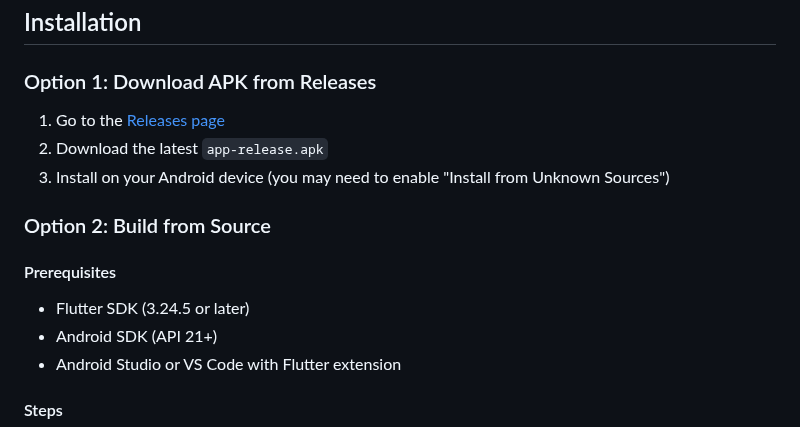
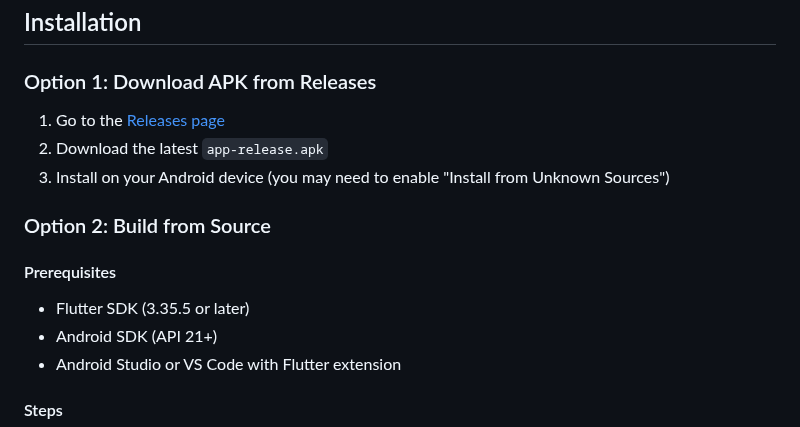
Before and after one commit to all3f0r1/youtube-chapter-splitter-android, a Markdown page: README.md, the part around one of its changes. Drawn GitHub-style.

```diff
--- a/README.md
+++ b/README.md
@@ -33,7 +33,7 @@ Download YouTube videos and automatically split them into MP3 tracks based on ch
 
 #### Prerequisites
 
-- Flutter SDK (3.24.5 or later)
+- Flutter SDK (3.35.5 or later)
 - Android SDK (API 21+)
 - Android Studio or VS Code with Flutter extension
 
```
Also changed, not shown: other parts of README.md (+1 -1 lines).
